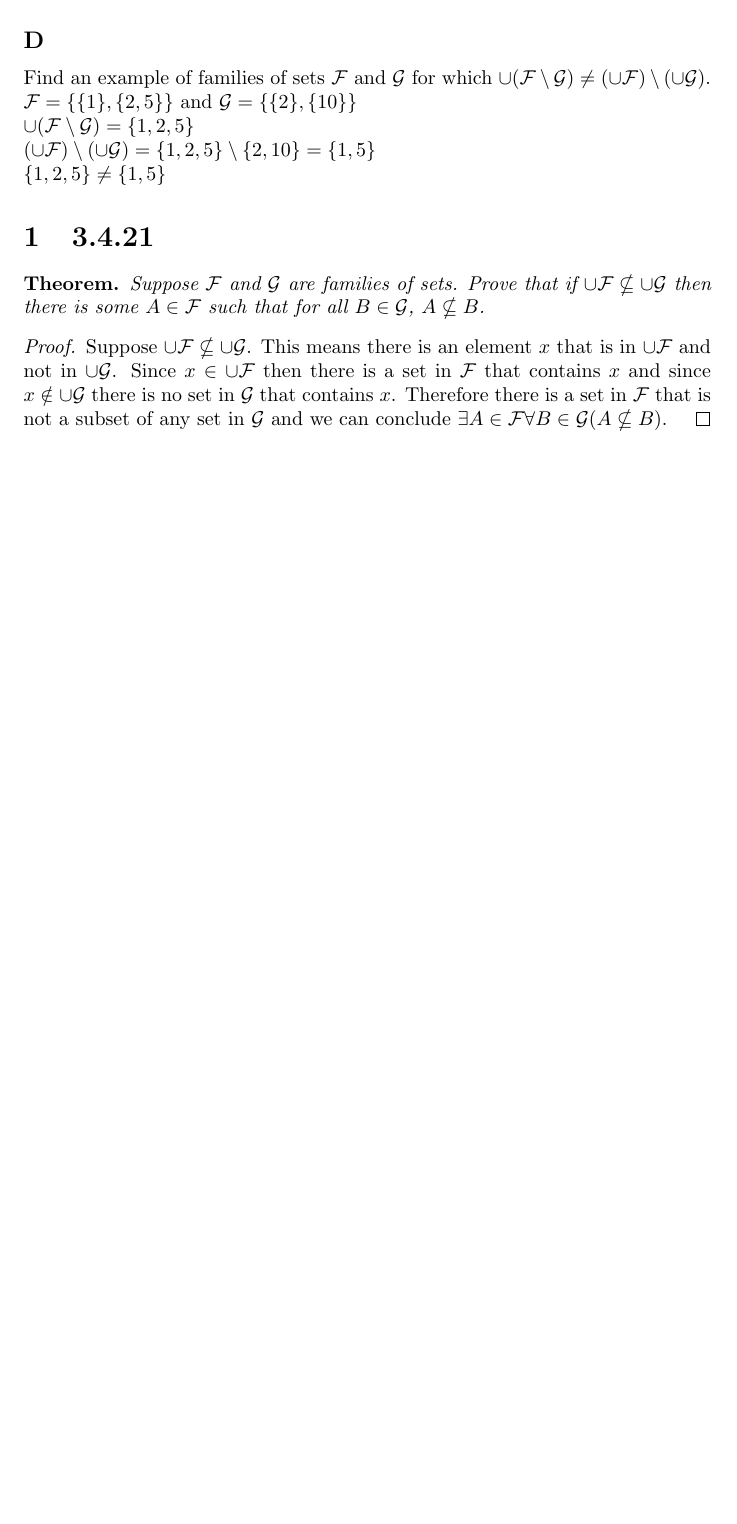
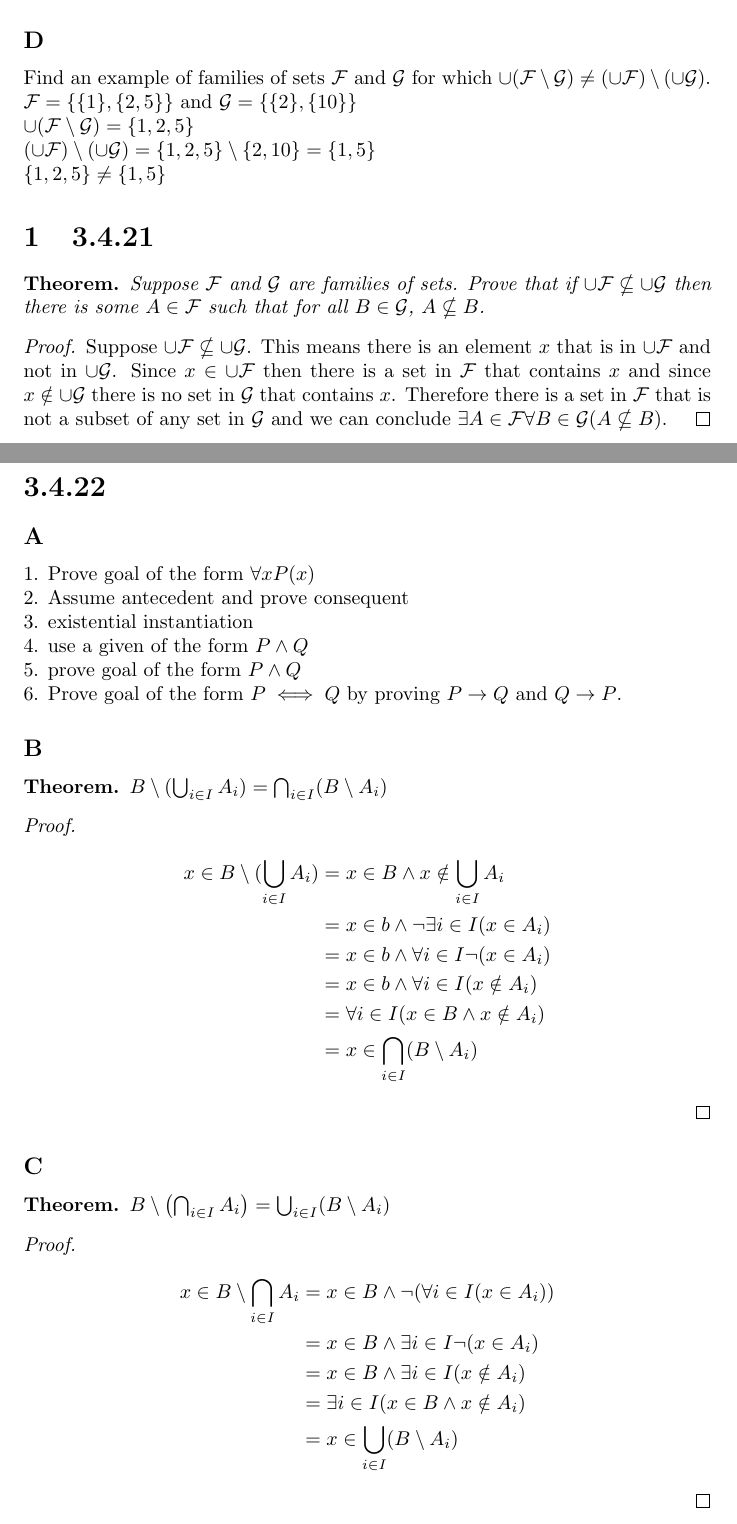
Before and after one commit to mmace3/velleman_proveit, a LaTeX document (3.4/3.4.tex): part of page 7 of 7 before the commit and two parts of pages 7 and 8 of 8 after it, the two joined at a grey line, cut so that both start at the same text, the shorter picture padded with empty space. Compiled offline with pdfLaTeX.

```diff
--- a/3.4/3.4.tex
+++ b/3.4/3.4.tex
@@ -265,6 +265,40 @@
 Suppose $\cup \F \nsubseteq \cup \G$. This means there is an element $x$ that is in $\cup \F$ and not in $\cup \G$. Since $x \in \cup \F$ then there is a set in $\F$ that contains $x$ and since $x \notin \cup \G$ there is no set in $\G$ that contains $x$. Therefore there is a set in $\F$ that is not a subset of any set in $\G$ and we can conclude $\exists A \in \F \forall B \in \G (A \nsubseteq B)$.
 \end{proof}
 
+\section*{3.4.22}
+\subsection*{A}
+1. Prove goal of the form $\forall x P(x)$ \\
+2. Assume antecedent and prove consequent \\
+3. existential instantiation \\
+4. use a given of the form $P \land Q$ \\
+5. prove goal of the form $P \land Q$ \\
+6. Prove goal of the form $P \iff Q$ by proving $P \rightarrow Q$ and $Q \rightarrow P$.
 
+\subsection*{B}
+\begin{theorem} $B \setminus (\bigcup_{i \in I} A_{i}) = \bigcap_{i \in I} (B \setminus A_{i})$
+\end{theorem}
+\begin{proof}
+\begin{align*}
+x \in B \setminus (\bigcup_{i \in I} A_{i}) &= x \in B \land x \notin \bigcup_{i \in I} A_{i} \\
+&= x \in b \land \neg \exists i \in I(x \in A_{i}) \\
+&= x \in b \land \forall i \in I \neg (x \in A_{i}) \\
+&= x \in b \land \forall i \in I(x \notin A_{i}) \\
+&= \forall i \in I (x \in B \land x \notin A_{i}) \\
+&= x \in \bigcap_{i \in I} (B \setminus A_{i})
+\end{align*}
+\end{proof}
+
+\subsection*{C}
+\begin{theorem} $ B \setminus \left( \bigcap_{i \in I} A_{i} \right) = \bigcup_{i \in I} (B \setminus A_{i})$
+\end{theorem}
+\begin{proof}
+\begin{align*}
+x \in B \setminus \bigcap_{i \in I} A_{i} &= x \in B \land \lnot (\forall i \in I (x \in A_{i})) \\
+&= x \in B \land \exists i \in I \lnot (x \in A_{i}) \\
+&= x \in B \land \exists i \in I (x \notin A_{i}) \\
+&= \exists i \in I ( x \in B \land x \notin A_{i} ) \\
+&= x \in \bigcup_{i \in I} (B \setminus A_{i})
+\end{align*}
+\end{proof}
 
 \end{document}
```
Also changed, not shown: 3.4/3.4.pdf.
